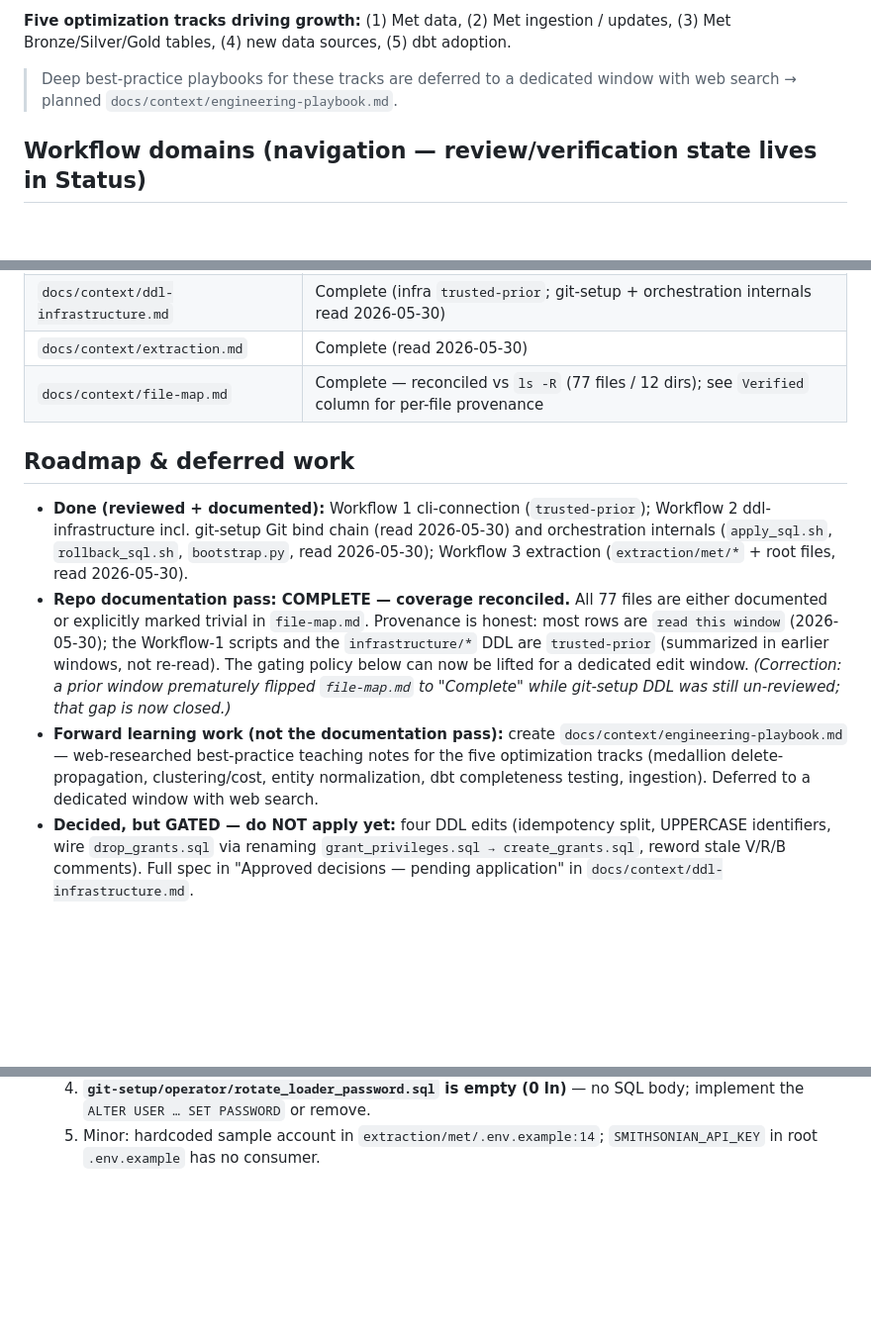
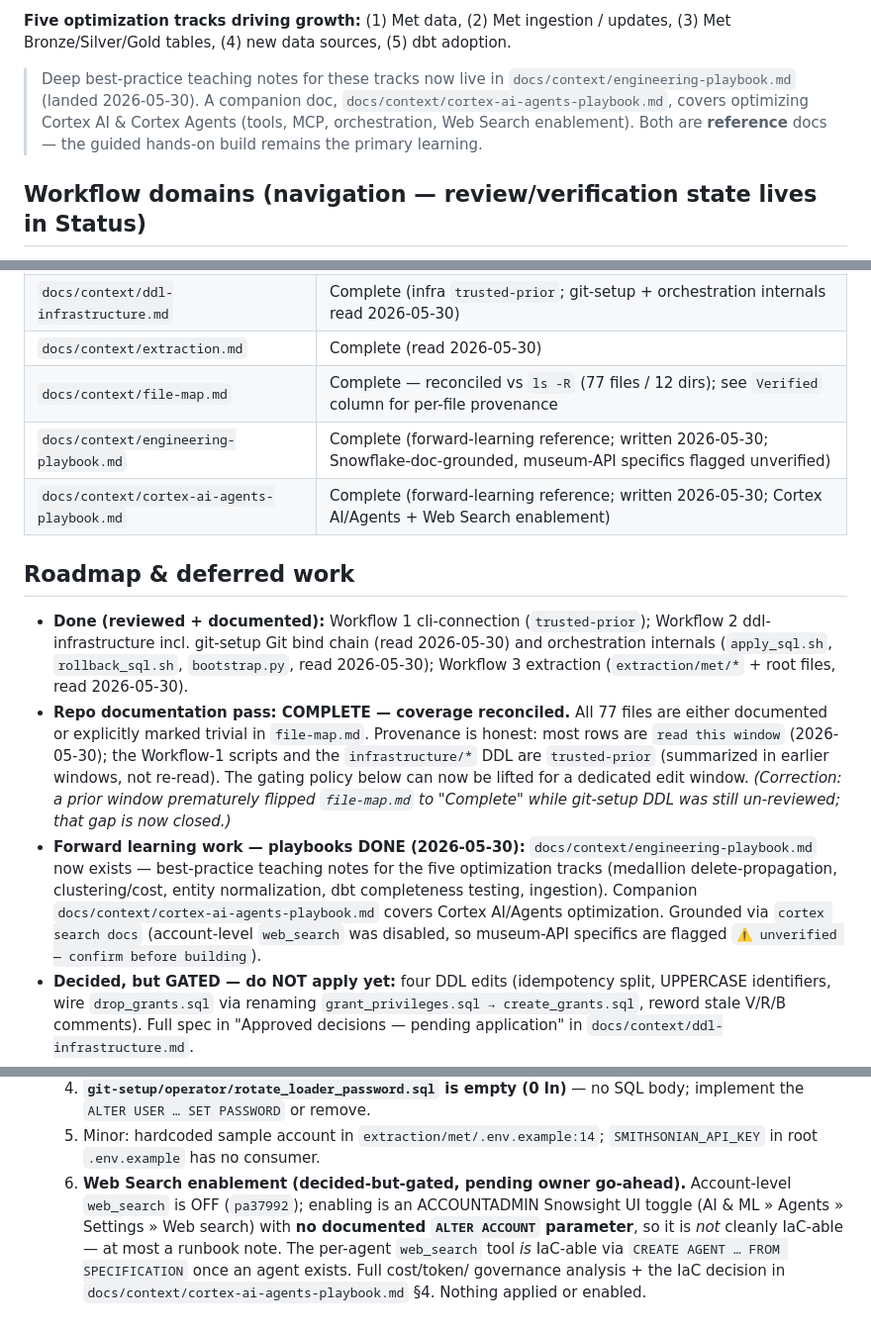
Before and after one commit to dckallos/artwork-db, a Markdown page: AGENTS.md, 3 parts joined by grey strips. Shown at 99% size. Drawn GitHub-style; blank space fills up the shorter version.

```diff
--- a/AGENTS.md
+++ b/AGENTS.md
@@ -48,8 +48,11 @@ note: not "Cleveland Institute of Art"), **Art Institute of Chicago**, and the
 **Five optimization tracks driving growth:** (1) Met data, (2) Met ingestion /
 updates, (3) Met Bronze/Silver/Gold tables, (4) new data sources, (5) dbt adoption.
 
-> Deep best-practice playbooks for these tracks are deferred to a dedicated
-> window with web search → planned `docs/context/engineering-playbook.md`.
+> Deep best-practice teaching notes for these tracks now live in
+> `docs/context/engineering-playbook.md` (landed 2026-05-30). A companion doc,
+> `docs/context/cortex-ai-agents-playbook.md`, covers optimizing Cortex AI &
+> Cortex Agents (tools, MCP, orchestration, Web Search enablement). Both are
+> **reference** docs — the guided hands-on build remains the primary learning.
 
 ## Workflow domains (navigation — review/verification state lives in Status)
 
@@ -103,6 +106,8 @@ Rules of thumb:
 | `docs/context/ddl-infrastructure.md` | Complete (infra `trusted-prior`; git-setup + orchestration internals read 2026-05-30) |
 | `docs/context/extraction.md` | Complete (read 2026-05-30) |
 | `docs/context/file-map.md` | Complete — reconciled vs `ls -R` (77 files / 12 dirs); see `Verified` column for per-file provenance |
+| `docs/context/engineering-playbook.md` | Complete (forward-learning reference; written 2026-05-30; Snowflake-doc-grounded, museum-API specifics flagged unverified) |
+| `docs/context/cortex-ai-agents-playbook.md` | Complete (forward-learning reference; written 2026-05-30; Cortex AI/Agents + Web Search enablement) |
 
 ## Roadmap & deferred work
 
@@ -118,11 +123,13 @@ Rules of thumb:
   not re-read). The gating policy below can now be lifted for a dedicated edit
   window. *(Correction: a prior window prematurely flipped `file-map.md` to
   "Complete" while git-setup DDL was still un-reviewed; that gap is now closed.)*
-- **Forward learning work (not the documentation pass):** create
-  `docs/context/engineering-playbook.md` — web-researched best-practice teaching
-  notes for the five optimization tracks (medallion delete-propagation,
-  clustering/cost, entity normalization, dbt completeness testing, ingestion).
-  Deferred to a dedicated window with web search.
+- **Forward learning work — playbooks DONE (2026-05-30):**
+  `docs/context/engineering-playbook.md` now exists — best-practice teaching notes
+  for the five optimization tracks (medallion delete-propagation, clustering/cost,
+  entity normalization, dbt completeness testing, ingestion). Companion
+  `docs/context/cortex-ai-agents-playbook.md` covers Cortex AI/Agents optimization.
+  Grounded via `cortex search docs` (account-level `web_search` was disabled, so
+  museum-API specifics are flagged `⚠ unverified — confirm before building`).
 - **Decided, but GATED — do NOT apply yet:** four DDL edits (idempotency split,
   UPPERCASE identifiers, wire `drop_grants.sql` via renaming
   `grant_privileges.sql → create_grants.sql`, reword stale V/R/B comments). Full
@@ -141,3 +148,11 @@ Rules of thumb:
      body; implement the `ALTER USER … SET PASSWORD` or remove.
   5. Minor: hardcoded sample account in `extraction/met/.env.example:14`;
      `SMITHSONIAN_API_KEY` in root `.env.example` has no consumer.
+  6. **Web Search enablement (decided-but-gated, pending owner go-ahead).**
+     Account-level `web_search` is OFF (`pa37992`); enabling is an ACCOUNTADMIN
+     Snowsight UI toggle (AI & ML » Agents » Settings » Web search) with **no
+     documented `ALTER ACCOUNT` parameter**, so it is *not* cleanly IaC-able — at
+     most a runbook note. The per-agent `web_search` tool *is* IaC-able via
+     `CREATE AGENT … FROM SPECIFICATION` once an agent exists. Full cost/token/
+     governance analysis + the IaC decision in
+     `docs/context/cortex-ai-agents-playbook.md` §4. Nothing applied or enabled.
```
Also changed, not shown: docs/context/cortex-ai-agents-playbook.md (added, +187 -0 lines).
